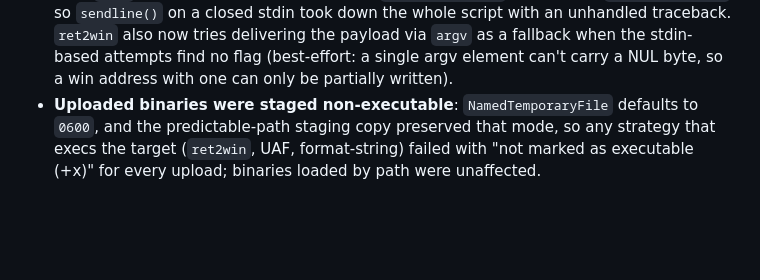
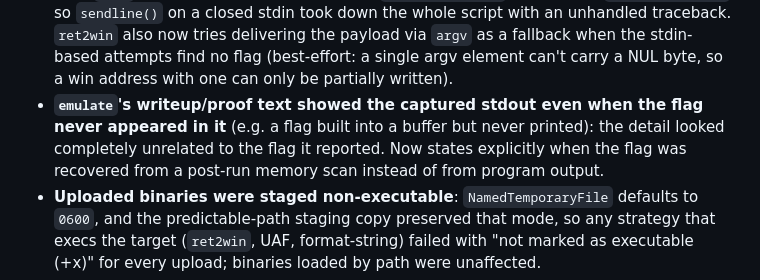
Before and after one commit to 0-Bobo/Triage, a Markdown page: CHANGELOG.md, the part around the change. Rendered like a GitHub page; blank space fills up the shorter version.

Commit message:
docs: log the emulate writeup clarity fix

```diff
--- a/CHANGELOG.md
+++ b/CHANGELOG.md
@@ -74,6 +74,11 @@ release.
   fallback when the stdin-based attempts find no flag (best-effort: a
   single argv element can't carry a NUL byte, so a win address with one
   can only be partially written).
+- **`emulate`'s writeup/proof text showed the captured stdout even when the
+  flag never appeared in it** (e.g. a flag built into a buffer but never
+  printed): the detail looked completely unrelated to the flag it reported.
+  Now states explicitly when the flag was recovered from a post-run memory
+  scan instead of from program output.
 - **Uploaded binaries were staged non-executable**: `NamedTemporaryFile`
   defaults to `0600`, and the predictable-path staging copy preserved
   that mode, so any strategy that execs the target (`ret2win`, UAF,
```
